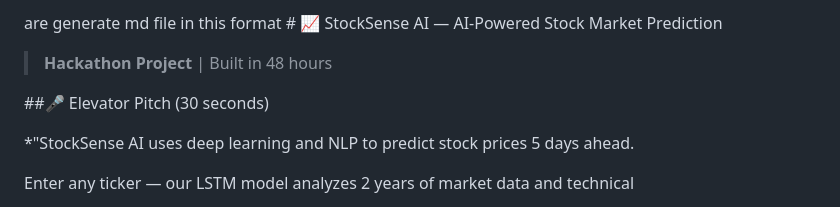
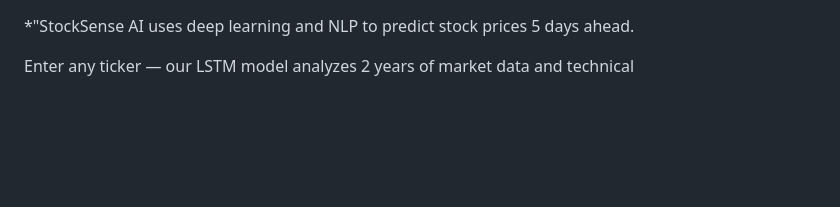
Before and after one commit to PROSTLE/StockSense-AI, a Markdown page: README.md, the part around the change. GitHub-like rendering; blank space fills up the shorter version.

```diff
--- a/README.md
+++ b/README.md
@@ -1,12 +1,3 @@
-are generate md file in this format # 📈 StockSense AI — AI-Powered Stock Market Prediction
-
-
-
-> **Hackathon Project** | Built in 48 hours
-
-
-
-##🎤 Elevator Pitch (30 seconds)
 
 
 
```
